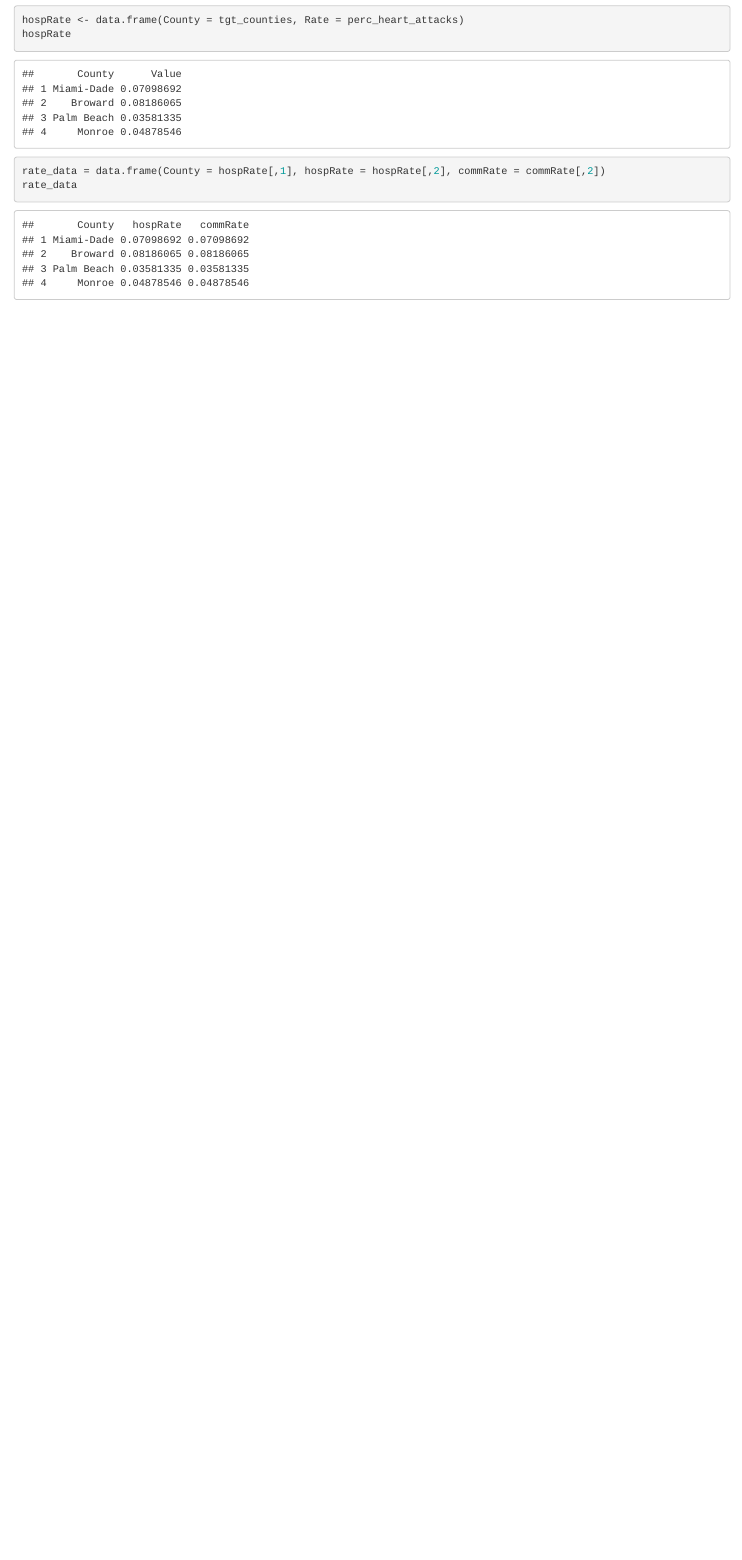
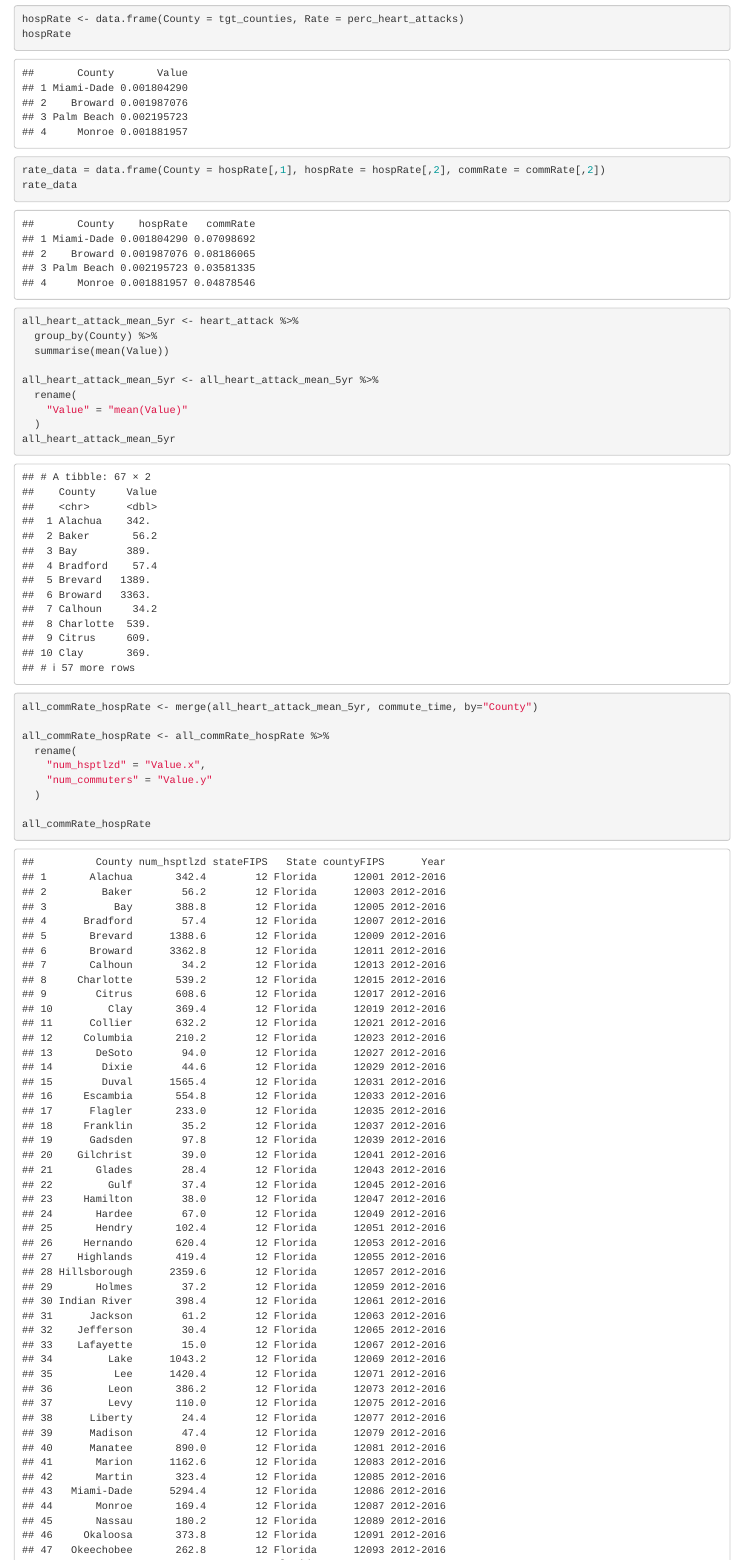
Before and after one commit to nathan-castor/code_challenge_um, an R Markdown document (notebook_1.Rmd): the page in a window 1100 px wide, from 5350 px down before the commit and from 5330 px down after it, so that both start at the same text. Rendered offline with R 4.5, knitr and Pandoc, with nearby package versions.

````diff
--- a/notebook_1.Rmd
+++ b/notebook_1.Rmd
@@ -104,8 +104,7 @@
 ```
 
 ```{r}
-# perc_heart_attacks <- t(t(commute_time_tgts[, "Value"]) / as.vector(unlist(tot_pop_tgts[1, ])))
-perc_heart_attacks <- calc_percent(commute_time_tgts)
+perc_heart_attacks <- calc_percent(heart_attack_tgts_mean)
 perc_heart_attacks
 ```
 
@@ -117,3 +116,30 @@
 rate_data = data.frame(County = hospRate[,1], hospRate = hospRate[,2], commRate = commRate[,2])
 rate_data
 ```
+
+```{r}
+all_heart_attack_mean_5yr <- heart_attack %>%
+  group_by(County) %>%
+  summarise(mean(Value))
+
+all_heart_attack_mean_5yr <- all_heart_attack_mean_5yr %>%
+  rename(
+    "Value" = "mean(Value)"
+  )
+all_heart_attack_mean_5yr
+```
+
+```{r}
+all_commRate_hospRate <- merge(all_heart_attack_mean_5yr, commute_time, by="County")
+
+all_commRate_hospRate <- all_commRate_hospRate %>%
+  rename(
+    "num_hsptlzd" = "Value.x",
+    "num_commuters" = "Value.y"
+  )
+
+all_commRate_hospRate
+```
+
+
+```{r}
````
Also changed, not shown: notebook_1.nb.html, notebook_1.Rmd (4 more changed lines).
